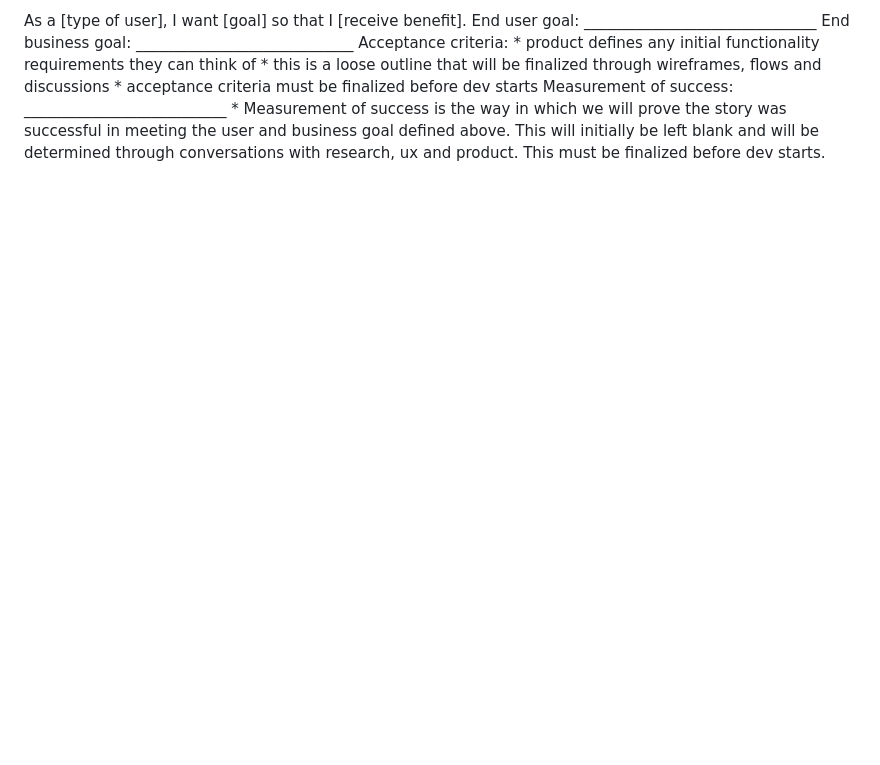
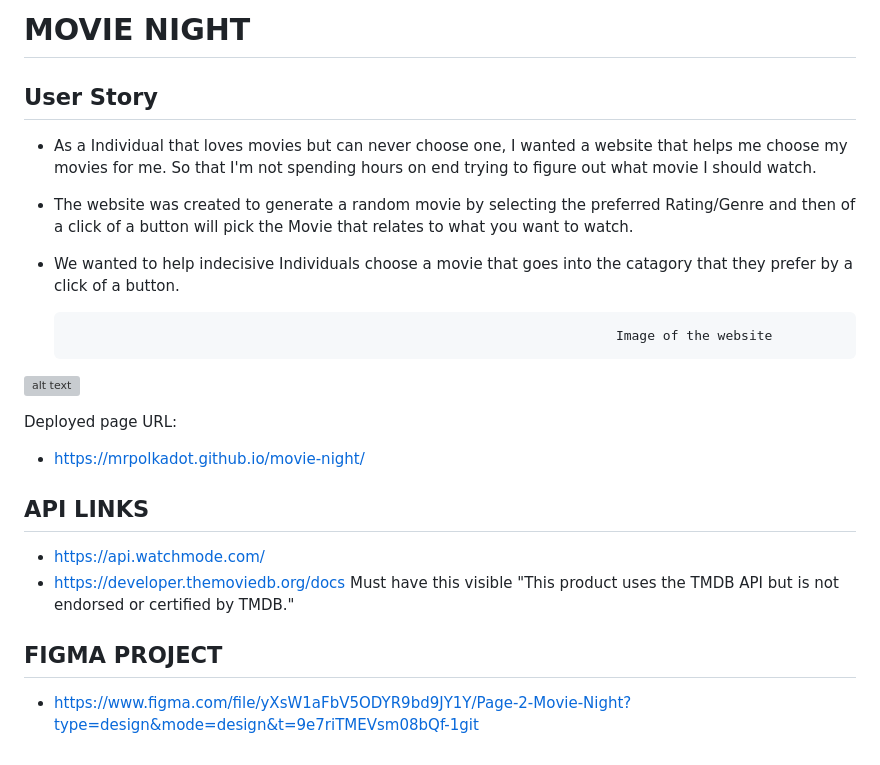
Before and after one commit to MrPolkadot/movie-night, a Markdown page: README.md, the part around the change. Drawn GitHub-style; blank space fills up the shorter version; grey boxes are pictures that could not be loaded.

Commit message:
added user story to readme

```diff
--- a/README.md
+++ b/README.md
@@ -1 +1,22 @@
-As a [type of user], I want [goal] so that I [receive benefit]. End user goal: _______________________________ End business goal: _____________________________ Acceptance criteria: * product defines any initial functionality requirements they can think of * this is a loose outline that will be finalized through wireframes, flows and discussions * acceptance criteria must be finalized before dev starts Measurement of success: ___________________________ * Measurement of success is the way in which we will prove the story was successful in meeting the user and business goal defined above. This will initially be left blank and will be determined through conversations with research, ux and product. This must be finalized before dev starts.
+# MOVIE NIGHT
+## User Story
+* As a Individual that loves movies but can never choose one, I wanted a website that helps me choose my movies for me. So that I'm not spending hours on end trying to figure out what movie I should watch.
+* The website was created to generate a random movie by selecting the preferred Rating/Genre and then of a click of a button will pick the Movie that relates to what you want to watch.
+* We wanted to help indecisive Individuals choose a movie that goes into the catagory that they prefer by a click of a button.
+
+
+                                                                            Image of the website
+![alt text](./assets/Img/Movie%20Night%20Website%20.png)
+
+
+Deployed page URL:
+* https://mrpolkadot.github.io/movie-night/
+
+
+## API LINKS
+* https://api.watchmode.com/
+* https://developer.themoviedb.org/docs
+Must have this visible "This product uses the TMDB API but is not endorsed or certified by TMDB."
+
+## FIGMA PROJECT
+* https://www.figma.com/file/yXsW1aFbV5ODYR9bd9JY1Y/Page-2-Movie-Night?type=design&mode=design&t=9e7riTMEVsm08bQf-1git
```
Also changed, not shown: assets/img/Movie Night Website .png (added).
